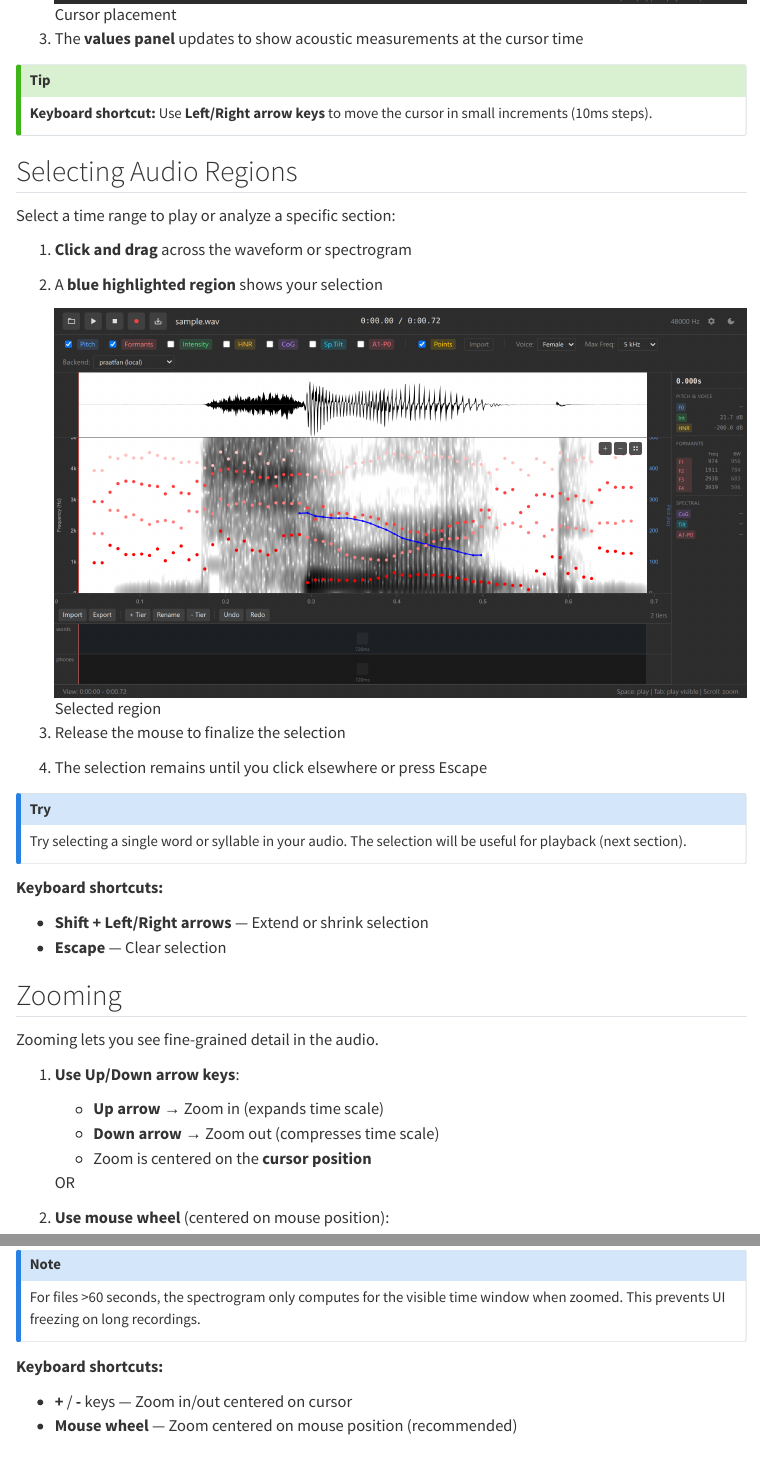
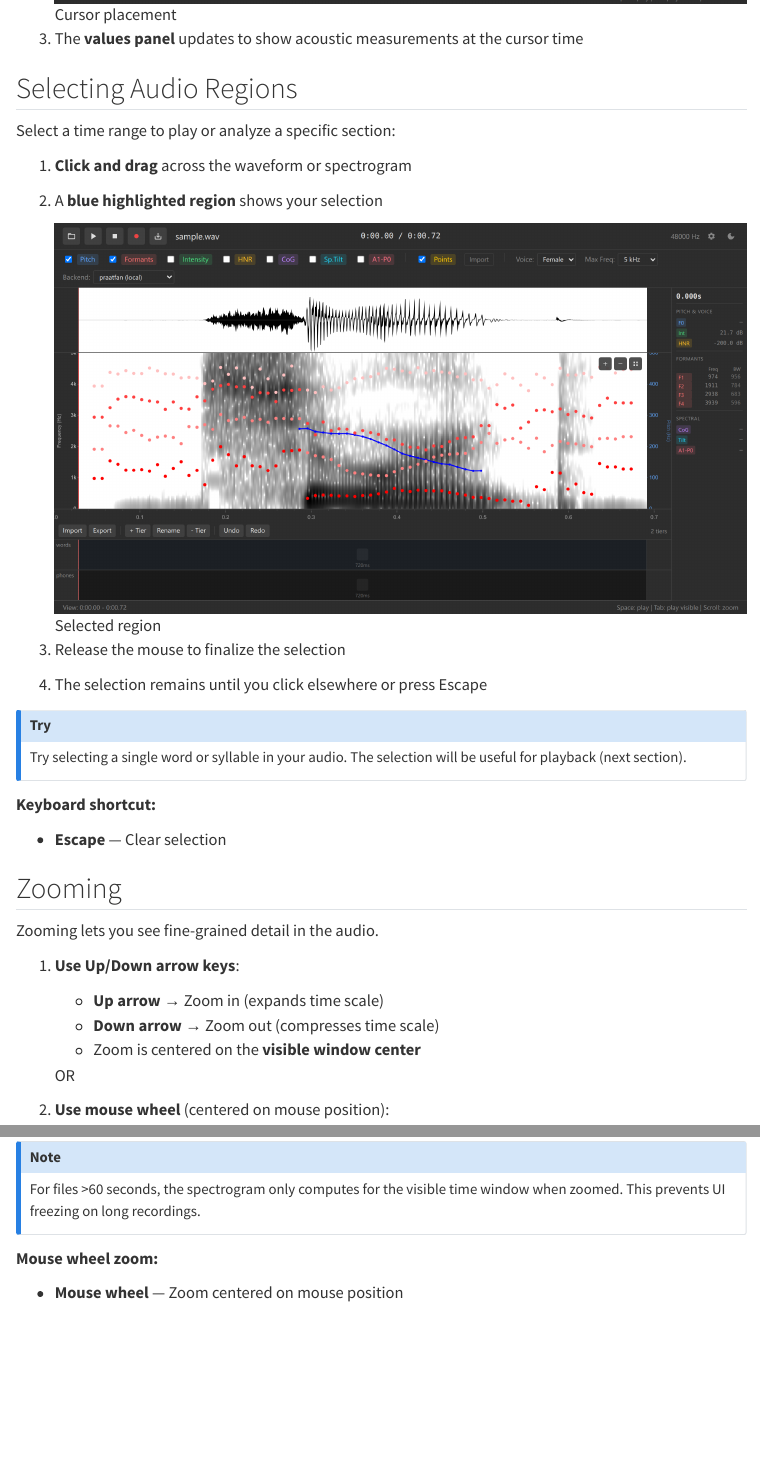
Before and after one commit to ucpresearch/ozen-web, a Quarto document (docs-src/tutorial/02-exploring-audio.qmd): the page in a window 1100 px wide, from 1160 px down, and a second part further down, joined at a grey line. Rendered offline with R 4.5, knitr and Pandoc in place of Quarto, with nearby package versions; menus at the side of the page are left out.

Commit message:
Fix documentation to match actual keyboard shortcuts
Removed phantom shortcuts that were never implemented:
- Shift + Left/Right arrows to extend/shrink selection
- Left/Right arrows to move cursor in 10ms steps
- +/- keys to zoom in/out

Fixed incorrect documentation:
- Arrow keys zoom centered on visible window center, not cursor
- Clarified difference between arrow key zoom and mouse wheel zoom

```diff
--- a/docs-src/tutorial/02-exploring-audio.qmd
+++ b/docs-src/tutorial/02-exploring-audio.qmd
@@ -37,10 +37,6 @@ The cursor is a vertical red line that shows the current time position.
 3. The **values panel** updates to show acoustic measurements at the cursor time
 :::
 
-::: {.callout-tip}
-**Keyboard shortcut:** Use **Left/Right arrow keys** to move the cursor in small increments (10ms steps).
-:::
-
 ## Selecting Audio Regions
 
 Select a time range to play or analyze a specific section:
@@ -61,9 +57,8 @@ Select a time range to play or analyze a specific section:
 Try selecting a single word or syllable in your audio. The selection will be useful for playback (next section).
 :::
 
-**Keyboard shortcuts:**
+**Keyboard shortcut:**
 
-- **Shift + Left/Right arrows** — Extend or shrink selection
 - **Escape** — Clear selection
 
 ## Zooming
@@ -74,7 +69,7 @@ Zooming lets you see fine-grained detail in the audio.
 1. **Use Up/Down arrow keys**:
    - **Up arrow** → Zoom in (expands time scale)
    - **Down arrow** → Zoom out (compresses time scale)
-   - Zoom is centered on the **cursor position**
+   - Zoom is centered on the **visible window center**
 
    OR
 
@@ -100,10 +95,9 @@ You can zoom from:
 For files >60 seconds, the spectrogram only computes for the visible time window when zoomed. This prevents UI freezing on long recordings.
 :::
 
-**Keyboard shortcuts:**
+**Mouse wheel zoom:**
 
-- **+** / **-** keys — Zoom in/out centered on cursor
-- **Mouse wheel** — Zoom centered on mouse position (recommended)
+- **Mouse wheel** — Zoom centered on mouse position
 
 ## Panning
 
```
Also changed, not shown: docs-src/reference/keyboard-shortcuts.qmd (+1 -1 lines), docs/search.json, docs-src/tutorial/02-exploring-audio.qmd (2 more changed lines), 3 other files.
